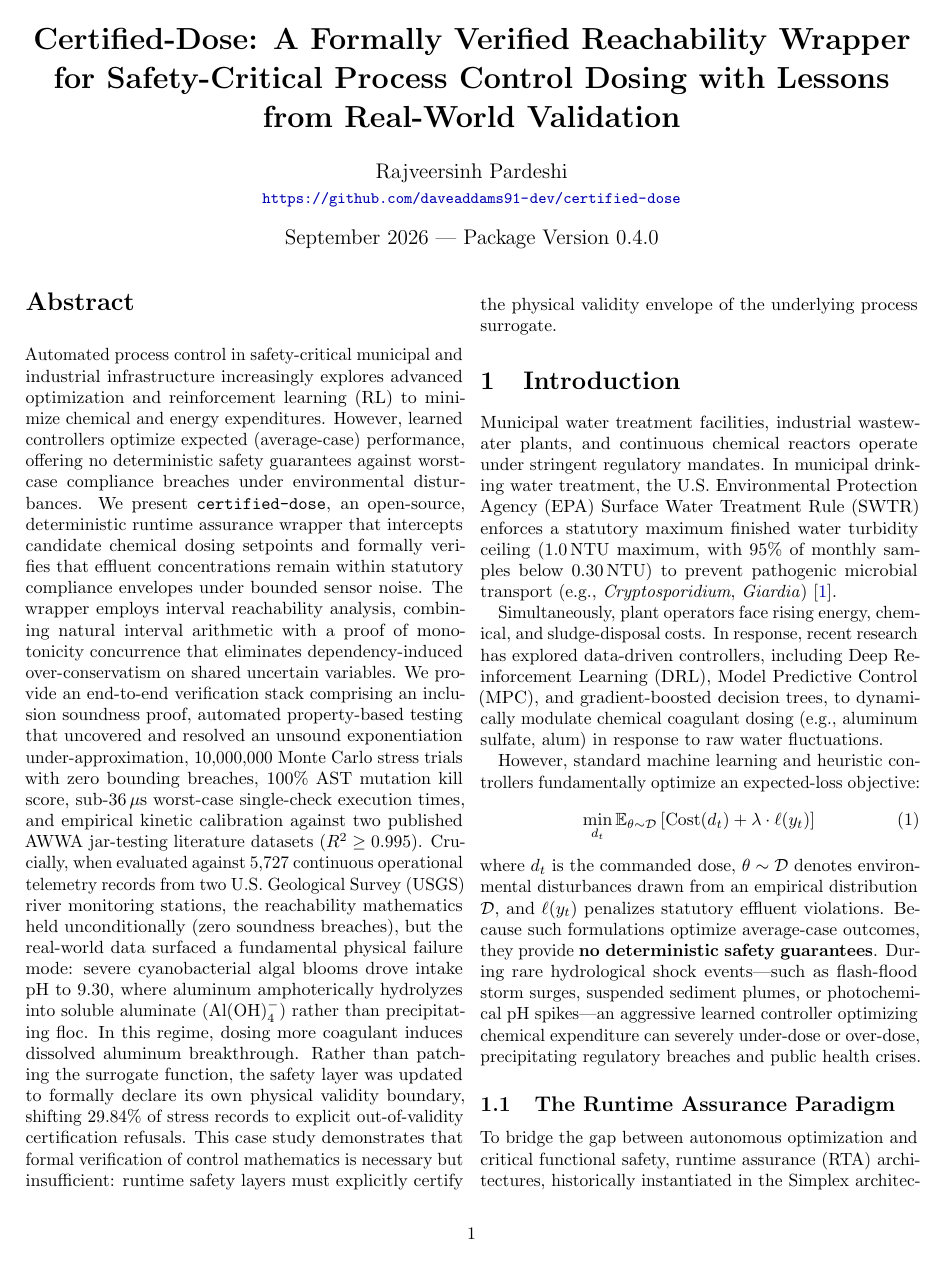
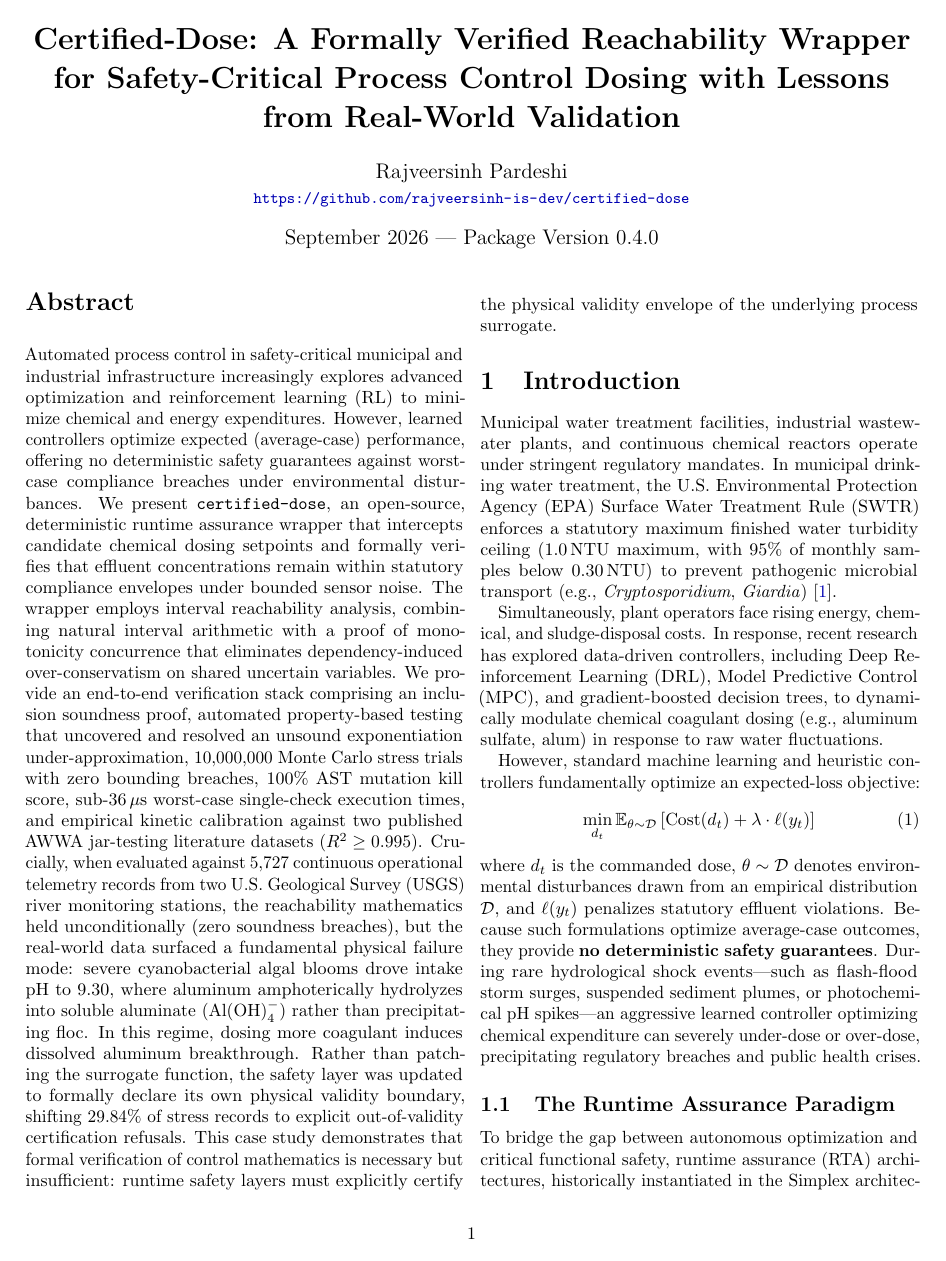
Before and after one commit to rajveersinh-is-dev/certified-dose, a LaTeX paper (paper/certified_dose_paper.tex): page 1 of 10. Compiled offline with pdfLaTeX.

Commit message:
Update GitHub handle to rajveersinh-is-dev

```diff
--- a/paper/certified_dose_paper.tex
+++ b/paper/certified_dose_paper.tex
@@ -37,7 +37,7 @@
 \title{\textbf{Certified-Dose: A Formally Verified Reachability Wrapper for Safety-Critical Process Control Dosing with Lessons from Real-World Validation}}
 
 \author{Rajveersinh Pardeshi \\
-  \small \texttt{\url{https://github.com/daveaddams91-dev/certified-dose}}
+  \small \texttt{\url{https://github.com/rajveersinh-is-dev/certified-dose}}
 }
 
 \date{September 2026 --- Package Version 0.4.0}
```
Also changed, not shown: paper/certified_dose_paper.pdf.
